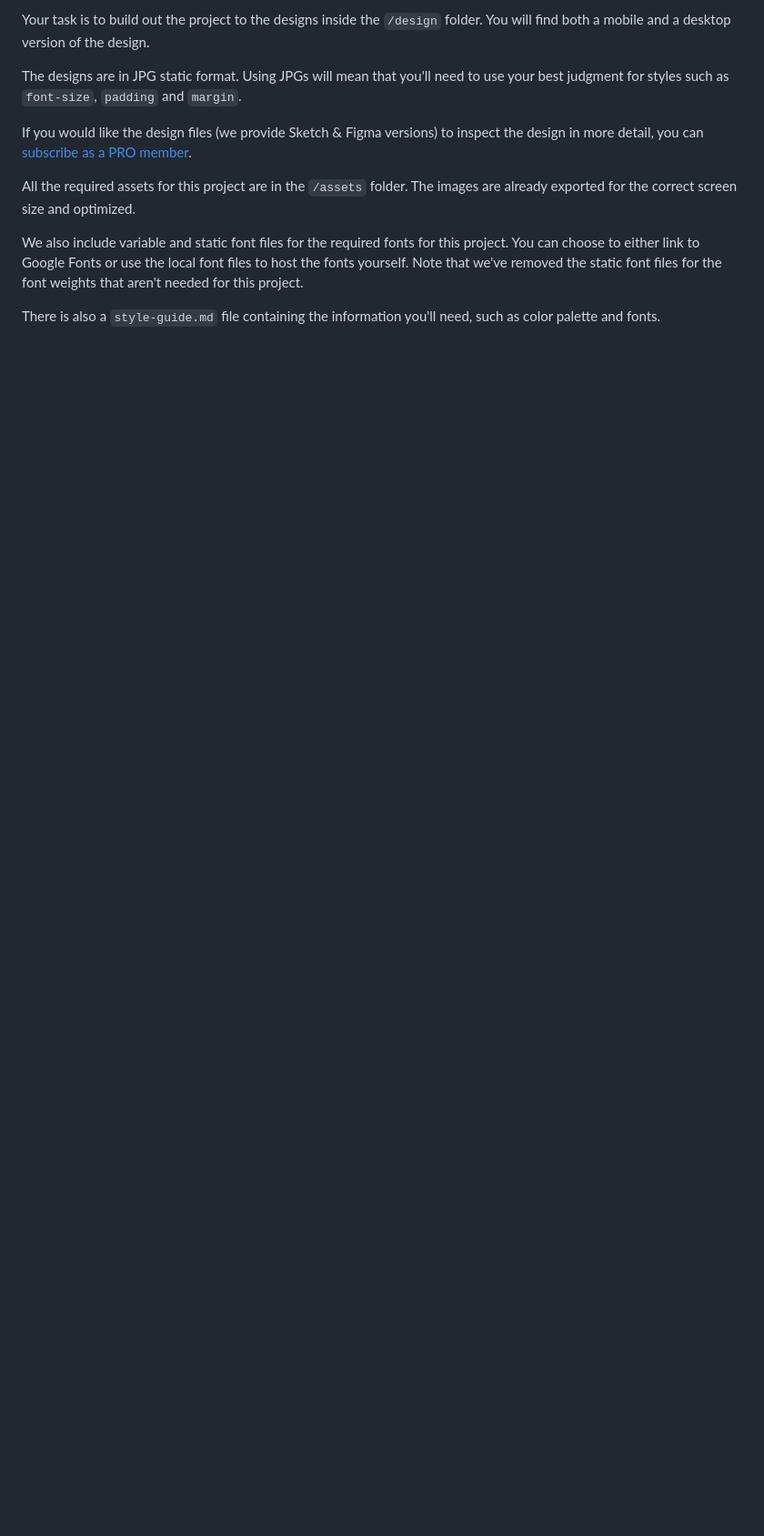
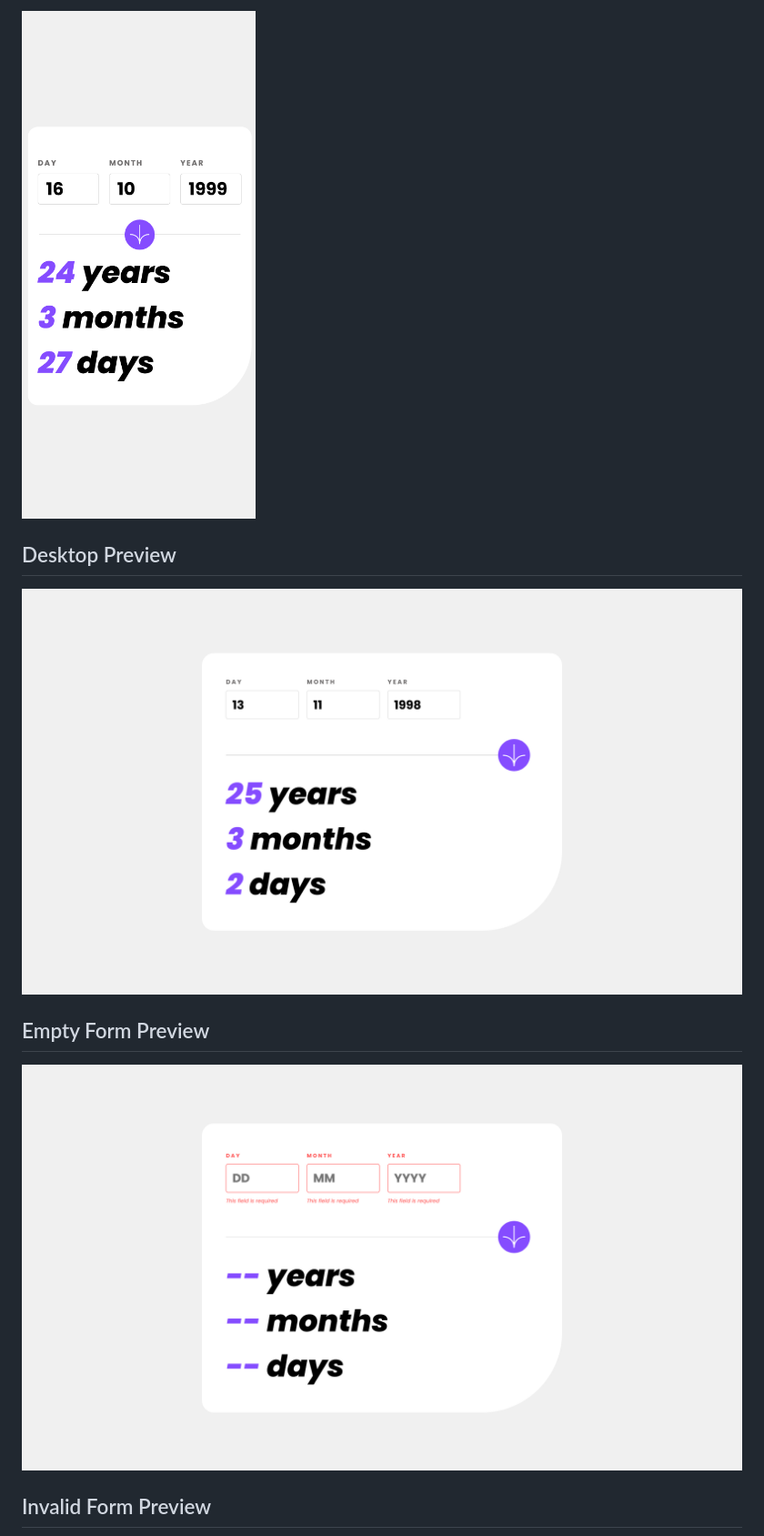
Before and after one commit to DwarakanathAkkala/AgeCalculatorApp, a Markdown page: README.md, the part around the change printed below. Shown: that part at 91% size. Rendered like a GitHub page; pictures changed too: previews/desktop-completed.png (added), previews/desktop-error-empty.png (added), previews/mobile-preview.png (added); blank space fills up the shorter version.

```diff
--- a/README.md
+++ b/README.md
@@ -35,13 +43,13 @@ Want some support on the challenge? [Join our Slack community](https://www.front
 
-Your task is to build out the project to the designs inside the `/design` folder. You will find both a mobile and a desktop version of the design.
+![Mobile Preview](./previews/mobile-preview.png)
 
-The designs are in JPG static format. Using JPGs will mean that you'll need to use your best judgment for styles such as `font-size`, `padding` and `margin`.
+## Desktop Preview
 
-If you would like the design files (we provide Sketch & Figma versions) to inspect the design in more detail, you can [subscribe as a PRO member](https://www.frontendmentor.io/pro).
+![Desktop Preview](./previews/desktop-completed.png)
 
-All the required assets for this project are in the `/assets` folder. The images are already exported for the correct screen size and optimized.
+## Empty Form Preview
 
-We also include variable and static font files for the required fonts for this project. You can choose to either link to Google Fonts or use the local font files to host the fonts yourself. Note that we've removed the static font files for the font weights that aren't needed for this project.
+![Desktop Preview](./previews/desktop-error-empty.png)
 
-There is also a `style-guide.md` file containing the information you'll need, such as color palette and fonts.
+## Invalid Form Preview
 
```
Also changed, not shown: other parts of README.md (+73 -47 lines), previews/active-state.png (added), previews/desktop-error-whole-form.png (added), previews/desktop.png (added), 1 other file.
